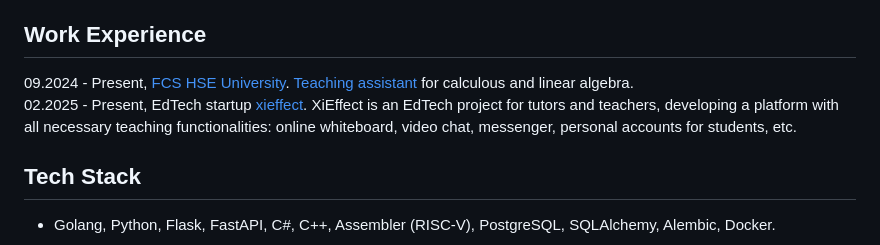
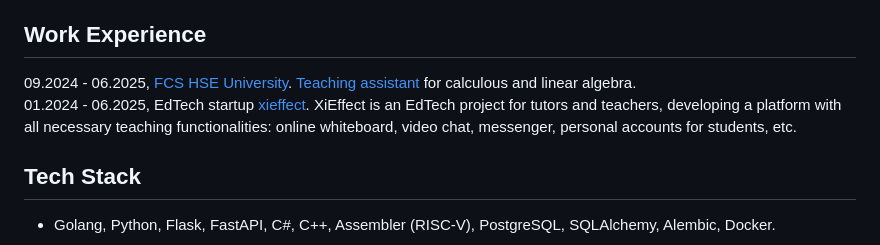
Before and after one commit to matveipasynkov/matveipasynkov, a Markdown page: README.md, the part around the change. Drawn GitHub-style.

```diff
--- a/README.md
+++ b/README.md
@@ -21,8 +21,8 @@ mepasynkov@edu.hse.ru | [GitHub](https://github.com/matveipasynkov) | [Telegram]
 - "Product Management" Course by VK Education: [https://education.vk.company/curriculum/certificates/download/77338/78df5c24-092b-4b48-84e8-6071b42fdb23/](https://education.vk.company/curriculum/certificates/download/77338/78df5c24-092b-4b48-84e8-6071b42fdb23/)
 
 ## Work Experience
-09.2024 - Present, [FCS HSE University](https://cs.hse.ru/en/about). [Teaching assistant](https://cs.hse.ru/initiative/2024/2025-2) for calculous and linear algebra. <br>
-02.2025 - Present, EdTech startup [xieffect](https://xieffect.ru). XiEffect is an EdTech project for tutors and teachers, developing a platform with all necessary teaching functionalities: online whiteboard, video chat, messenger, personal accounts for students, etc.
+09.2024 - 06.2025, [FCS HSE University](https://cs.hse.ru/en/about). [Teaching assistant](https://cs.hse.ru/initiative/2024/2025-2) for calculous and linear algebra. <br>
+01.2024 - 06.2025, EdTech startup [xieffect](https://xieffect.ru). XiEffect is an EdTech project for tutors and teachers, developing a platform with all necessary teaching functionalities: online whiteboard, video chat, messenger, personal accounts for students, etc.
 
 ## Tech Stack
 
```
